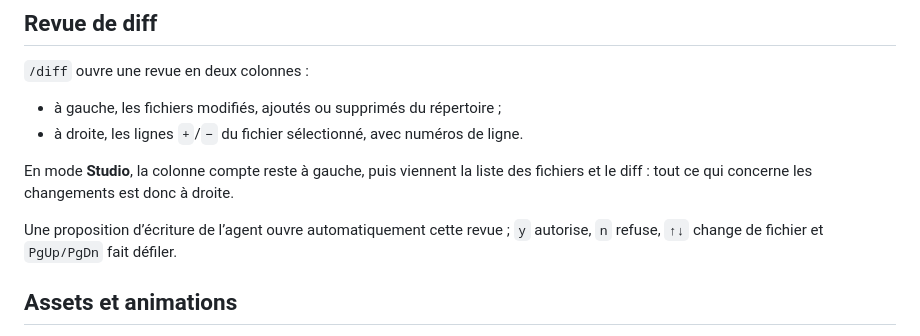
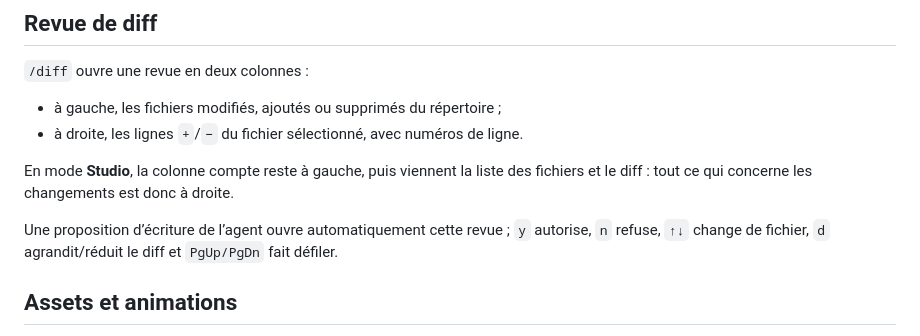
Before and after one commit to Shayne0804-bit/deepseek-gateway, a Markdown page: packages/valaria-code/README.md, the part around the change. Drawn GitHub-style.

Commit message:
style(valaria-code): diff compact et agrandissable

```diff
--- a/packages/valaria-code/README.md
+++ b/packages/valaria-code/README.md
@@ -68,7 +68,8 @@ En mode **Studio**, la colonne compte reste à gauche, puis viennent la liste de
 fichiers et le diff : tout ce qui concerne les changements est donc à droite.
 
 Une proposition d’écriture de l’agent ouvre automatiquement cette revue ;
-`y` autorise, `n` refuse, `↑↓` change de fichier et `PgUp/PgDn` fait défiler.
+`y` autorise, `n` refuse, `↑↓` change de fichier, `d` agrandit/réduit le diff et
+`PgUp/PgDn` fait défiler.
 
 ## Assets et animations
 
```
Also changed, not shown: docs/valaria-code-preview/diff-review-studio.png, docs/valaria-code-preview/diff-review.png, 3 other files.
